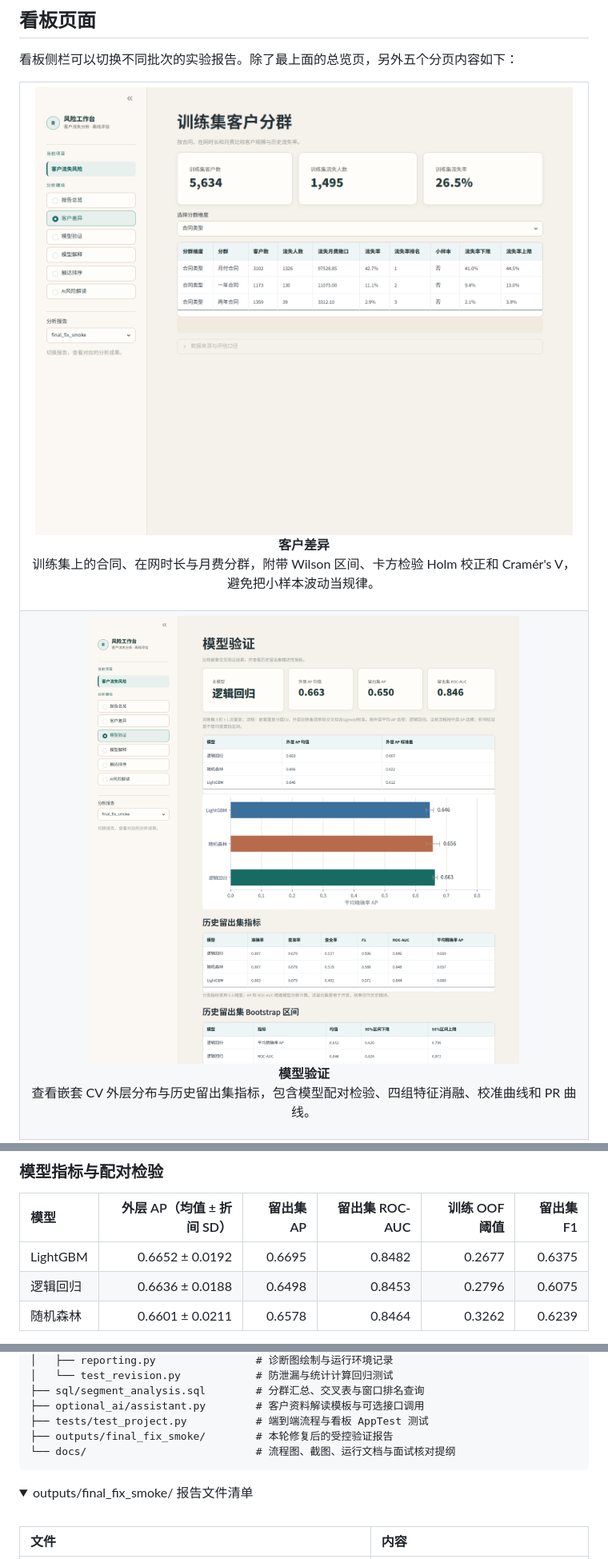
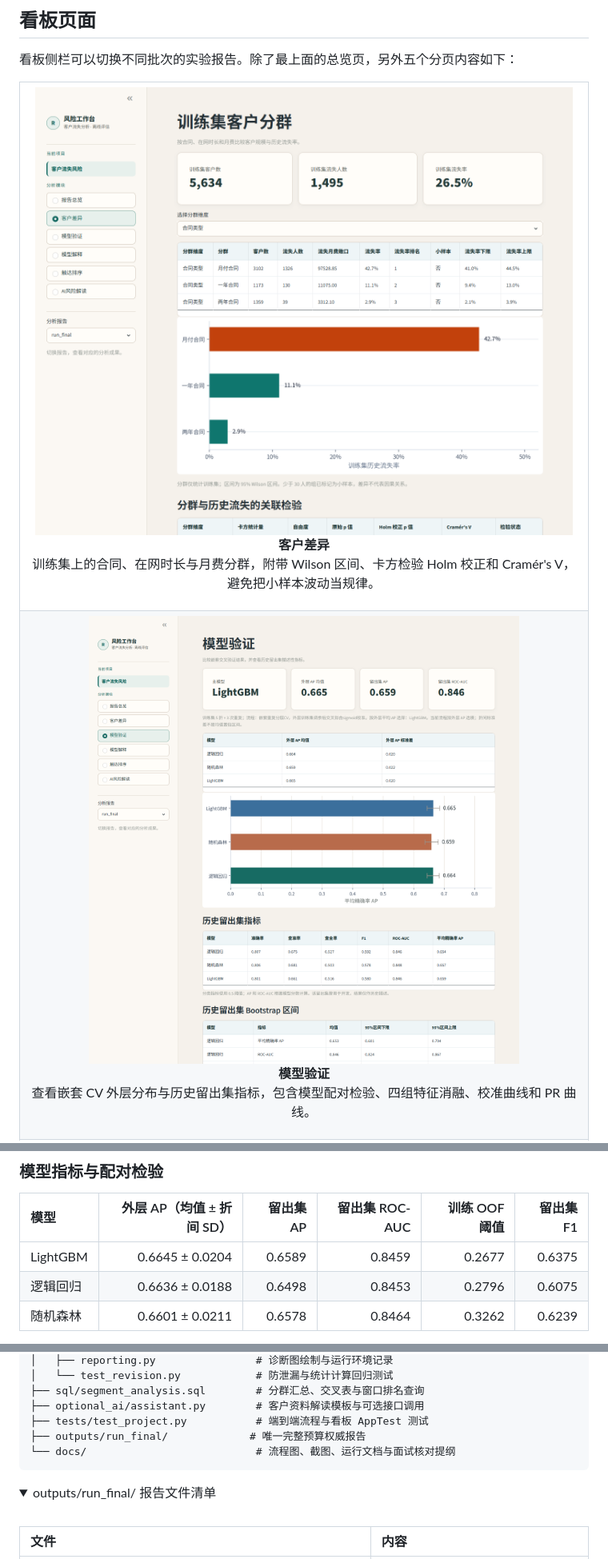
Before and after one commit to Hajimider/telco-churn-ranking, a Markdown page: README.md, 3 parts joined by grey strips. Shown at 80% size. GitHub-like rendering; pictures changed too: docs/demo-v3-segments.png, docs/demo-v3-validation.png; folded sections open.

````diff
--- a/README.md
+++ b/README.md
@@ -136,7 +136,7 @@ python -m pytest -q
 
 | 模型 | 外层 AP（均值 ± 折间 SD） | 留出集 AP | 留出集 ROC-AUC | 训练 OOF 阈值 | 留出集 F1 |
 |:---|---:|---:|---:|---:|---:|
-| LightGBM | 0.6652 ± 0.0192 | 0.6695 | 0.8482 | 0.2677 | 0.6375 |
+| LightGBM | 0.6645 ± 0.0204 | 0.6589 | 0.8459 | 0.2677 | 0.6375 |
 | 逻辑回归 | 0.6636 ± 0.0188 | 0.6498 | 0.8453 | 0.2796 | 0.6075 |
 | 随机森林 | 0.6601 ± 0.0211 | 0.6578 | 0.8464 | 0.3262 | 0.6239 |
 
@@ -184,12 +184,12 @@ telco-churn-ranking/
 ├── sql/segment_analysis.sql        # 分群汇总、交叉表与窗口排名查询
 ├── optional_ai/assistant.py        # 客户资料解读模板与可选接口调用
 ├── tests/test_project.py           # 端到端流程与看板 AppTest 测试
-├── outputs/final_fix_smoke/        # 本轮修复后的受控验证报告
+├── outputs/run_final/             # 唯一完整预算权威报告
 └── docs/                           # 流程图、截图、运行文档与面试核对提纲
 ```
 
 <details>
-<summary>outputs/final_fix_smoke/ 报告文件清单</summary>
+<summary>outputs/run_final/ 报告文件清单</summary>
 
 <br>
 
````
Also changed, not shown: other parts of README.md (+11 -11 lines), docs/INTERVIEW_GUIDE.md (+5 -5 lines), docs/RUNNING.md (+1 -1 lines), docs/demo-v3-ai.png, docs/demo-v3-explanation.png, docs/demo-v3-overview.png, docs/demo-v3-policy.png, 2 other files.
